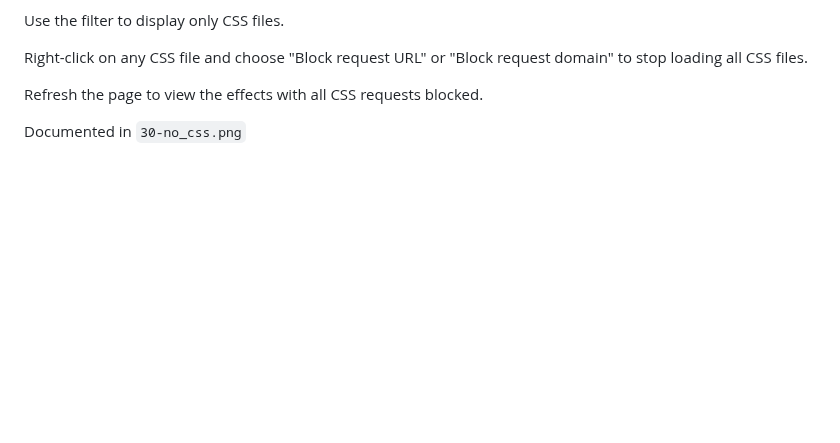
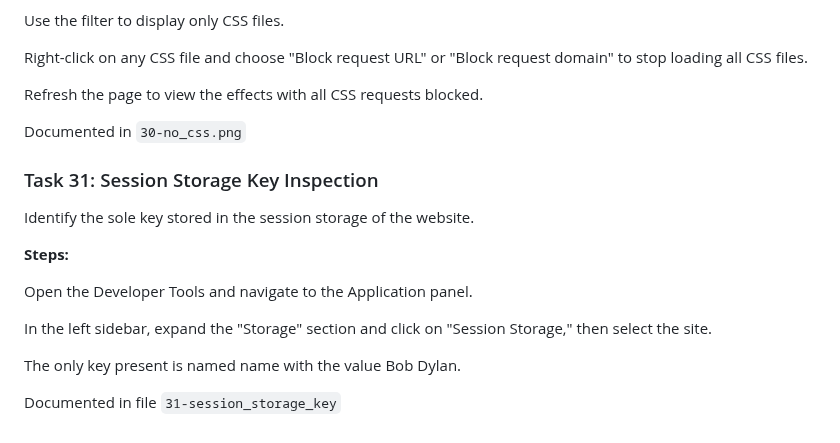
Before and after one commit to ThatsVie/atlas-web_front_end, a Markdown page: developer_tools/README.md, the part around the change. Rendered like a GitHub page; blank space fills up the shorter version.

```diff
--- a/developer_tools/README.md
+++ b/developer_tools/README.md
@@ -474,3 +474,17 @@ Right-click on any CSS file and choose "Block request URL" or "Block request dom
 Refresh the page to view the effects with all CSS requests blocked.
 
 Documented in `30-no_css.png`
+
+### Task 31: Session Storage Key Inspection
+
+Identify the sole key stored in the session storage of the website.
+
+**Steps:**
+
+Open the Developer Tools and navigate to the Application panel.
+
+In the left sidebar, expand the "Storage" section and click on "Session Storage," then select the site.
+
+The only key present is named name with the value Bob Dylan.
+
+Documented in file `31-session_storage_key`
```
